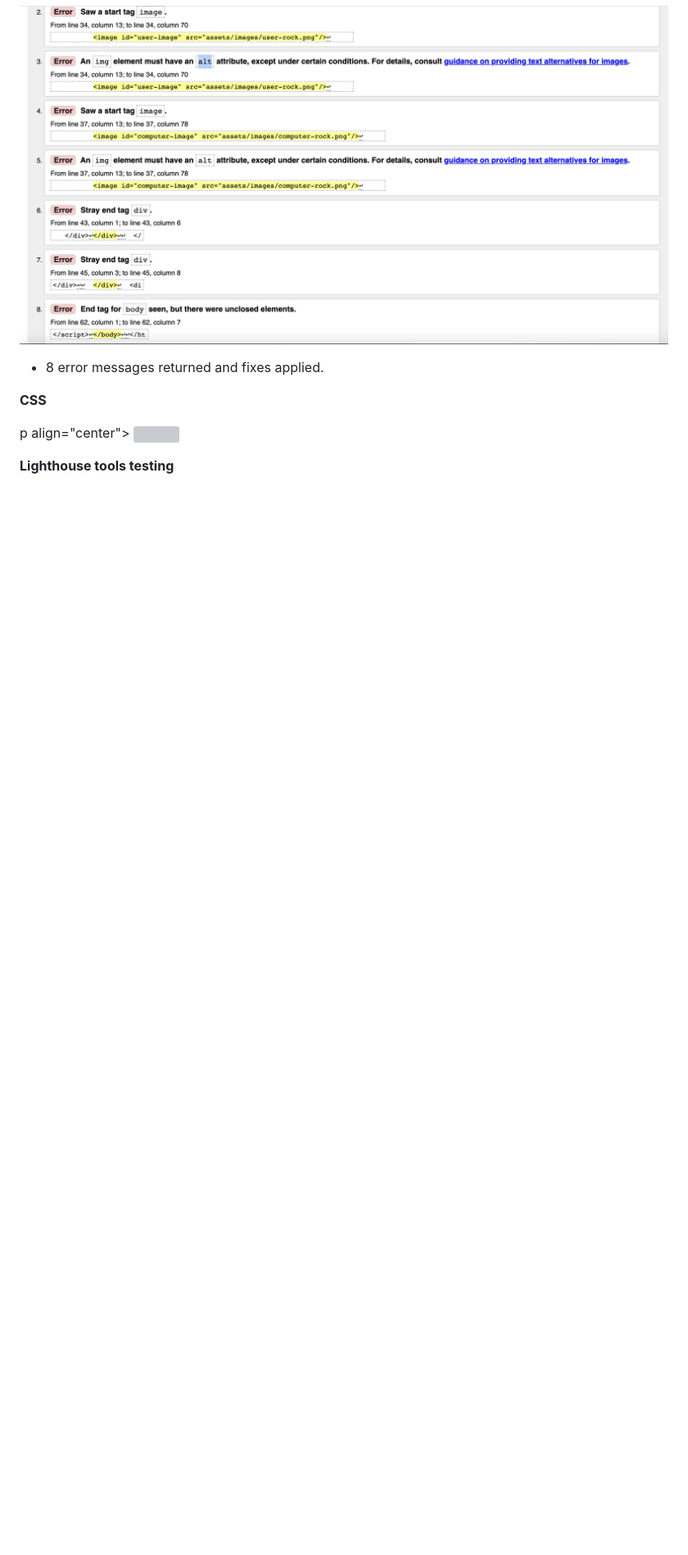
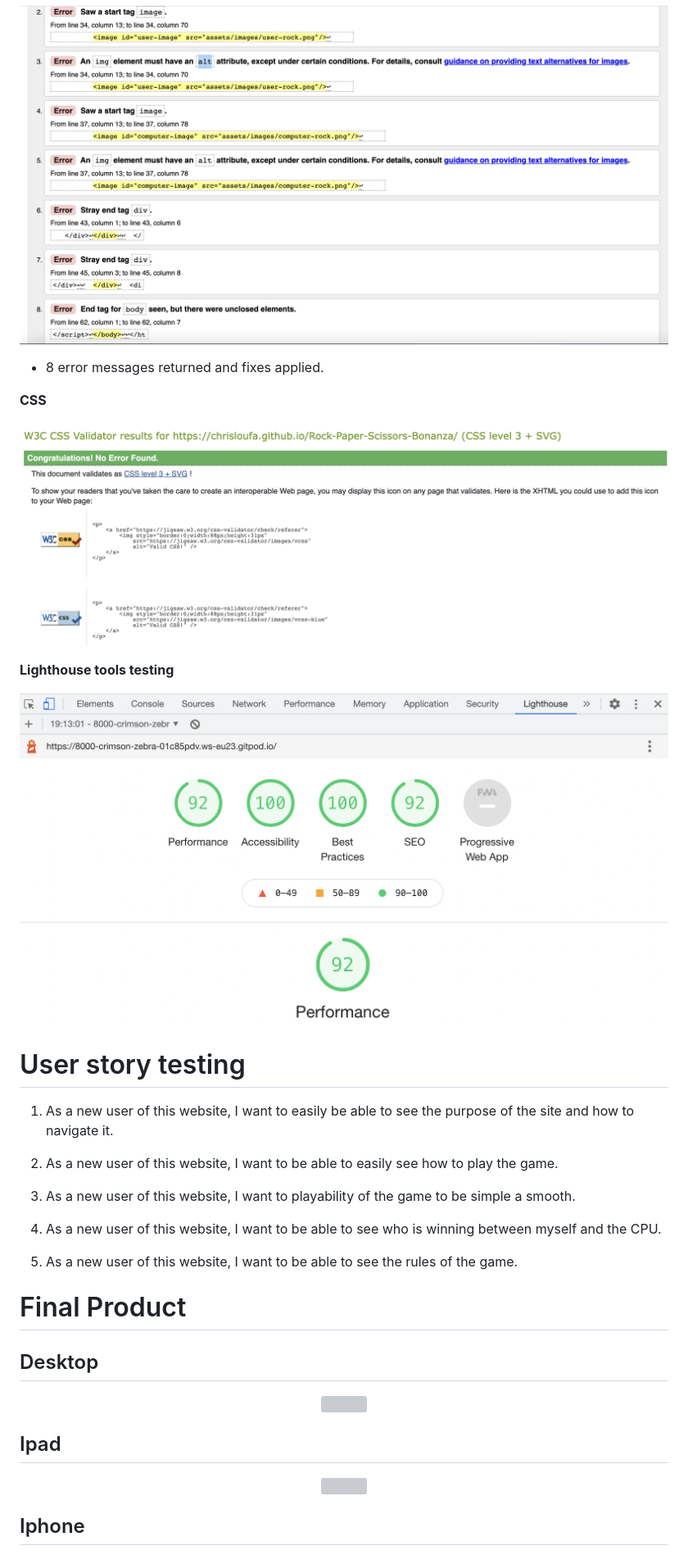
Before and after one commit to Chrisloufa/Rock-Paper-Scissors-Bonanza, a Markdown page: README.md, the part around the change printed below. Shown: that part at 82% size. GitHub-like rendering; pictures changed too: assets/readmecontent/csstest.png (added), assets/readmecontent/lighthousetest.png (added); blank space fills up the shorter version; grey boxes are pictures that could not be loaded.

Commit message:
user testing and final product images added to readme

```diff
--- a/README.md
+++ b/README.md
@@ -113,7 +113,35 @@ The website is clear and fresh and gives the user an obvious focus on what the s
 
 **CSS**
 
-p align="center">
+<p align="center">
 <img src="assets/readmecontent/csstest.png" width="900" height="500">
 
 **Lighthouse tools testing**
+
+<p align="center">
+<img src="assets/readmecontent/lighthousetest.png" width="900" height="500">
+
+# User story testing
+
+1. As a new user of this website, I want to easily be able to see the purpose of the site and how to navigate it.
+
+
+2. As a new user of this website, I want to be able to easily see how to play the game.
+3. As a new user of this website, I want to playability of the game to be simple a smooth.
+4. As a new user of this website, I want to be able to see who is winning between myself and the CPU.
+5. As a new user of this website, I want to be able to see the rules of the game.
+
+# Final Product
+
+## Desktop
+
+<p align="center">
+<img src="assets/readmecontent/finaldesktop.png" width="900" height="500">
+
+## Ipad
+
+<p align="center">
+<img src="assets/readmecontent/finalipad.png" width="900" height="500">
+
+## Iphone
+
```
Also changed, not shown: other parts of README.md (+8 -5 lines), 3 other files.
